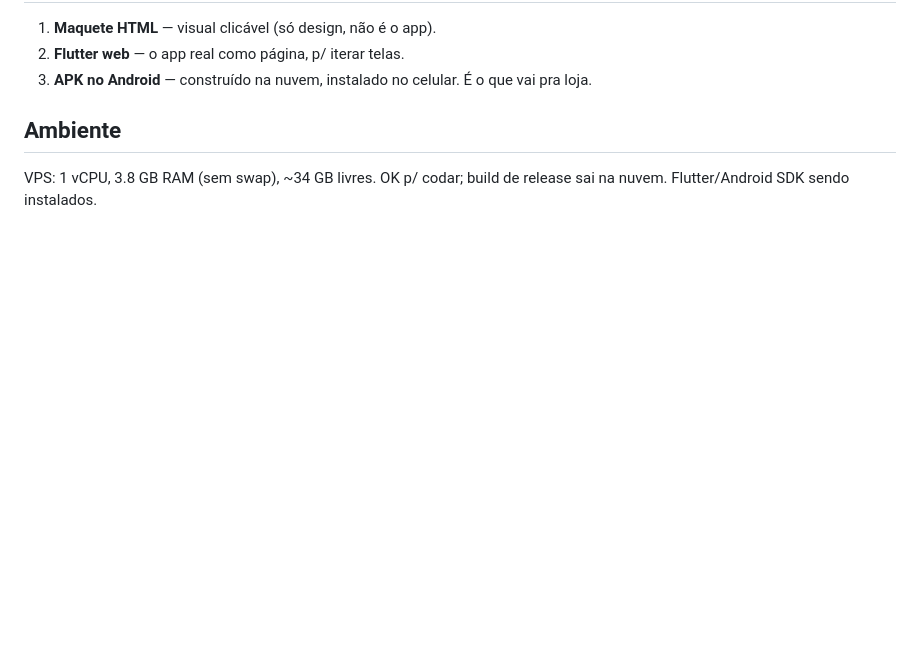
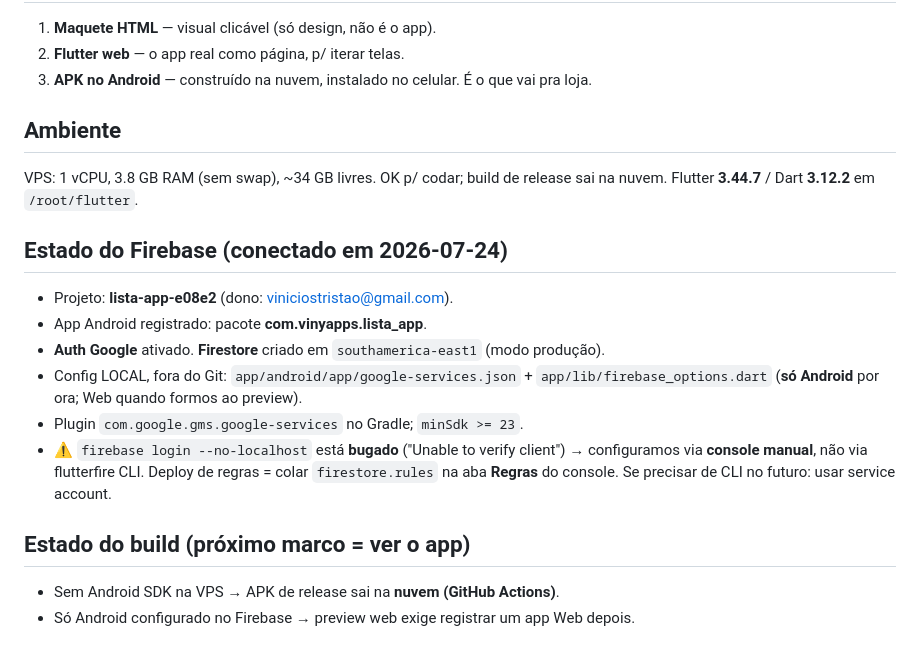
Before and after one commit to viniciostristao1/lista_app, a Markdown page: INICIO.md, the part around the change. GitHub-like rendering; blank space fills up the shorter version.

Commit message:
Doc: estado do Firebase conectado + notas de build
Co-Authored-By: Claude Opus 4.8 <noreply@anthropic.com>

```diff
--- a/INICIO.md
+++ b/INICIO.md
@@ -58,4 +58,20 @@ Tudo aninhado sob o usuário (regra de segurança: `users/{uid}` só pro dono):
 
 ## Ambiente
 VPS: 1 vCPU, 3.8 GB RAM (sem swap), ~34 GB livres. OK p/ codar; build de release
-sai na nuvem. Flutter/Android SDK sendo instalados.
+sai na nuvem. Flutter **3.44.7** / Dart **3.12.2** em `/root/flutter`.
+
+## Estado do Firebase (conectado em 2026-07-24)
+- Projeto: **lista-app-e08e2** (dono: viniciostristao@gmail.com).
+- App Android registrado: pacote **com.vinyapps.lista_app**.
+- **Auth Google** ativado. **Firestore** criado em `southamerica-east1` (modo produção).
+- Config LOCAL, fora do Git: `app/android/app/google-services.json` +
+  `app/lib/firebase_options.dart` (**só Android** por ora; Web quando formos ao preview).
+- Plugin `com.google.gms.google-services` no Gradle; `minSdk >= 23`.
+- ⚠️ `firebase login --no-localhost` está **bugado** ("Unable to verify client") →
+  configuramos via **console manual**, não via flutterfire CLI. Deploy de regras =
+  colar `firestore.rules` na aba **Regras** do console. Se precisar de CLI no futuro:
+  usar service account.
+
+## Estado do build (próximo marco = ver o app)
+- Sem Android SDK na VPS → APK de release sai na **nuvem (GitHub Actions)**.
+- Só Android configurado no Firebase → preview web exige registrar um app Web depois.
```
